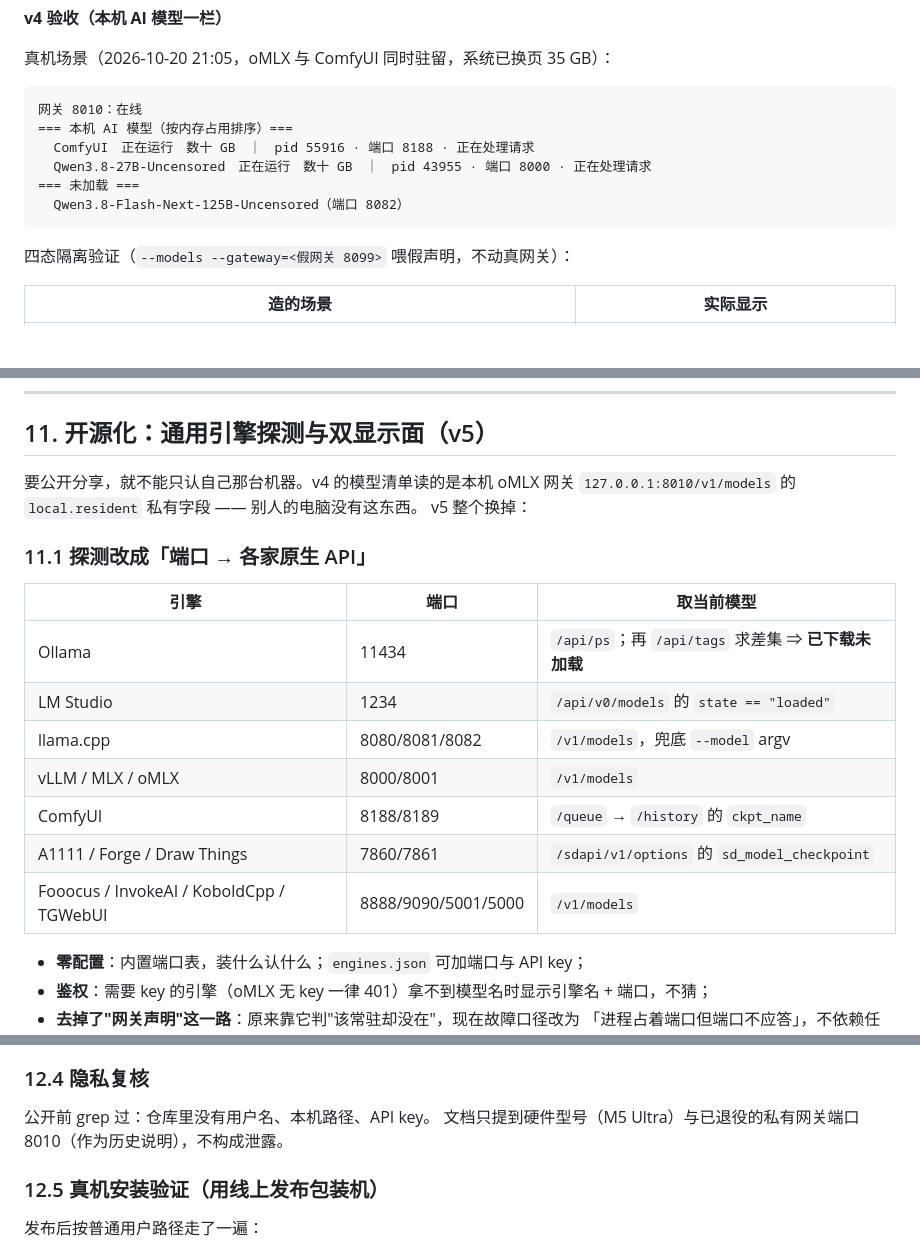
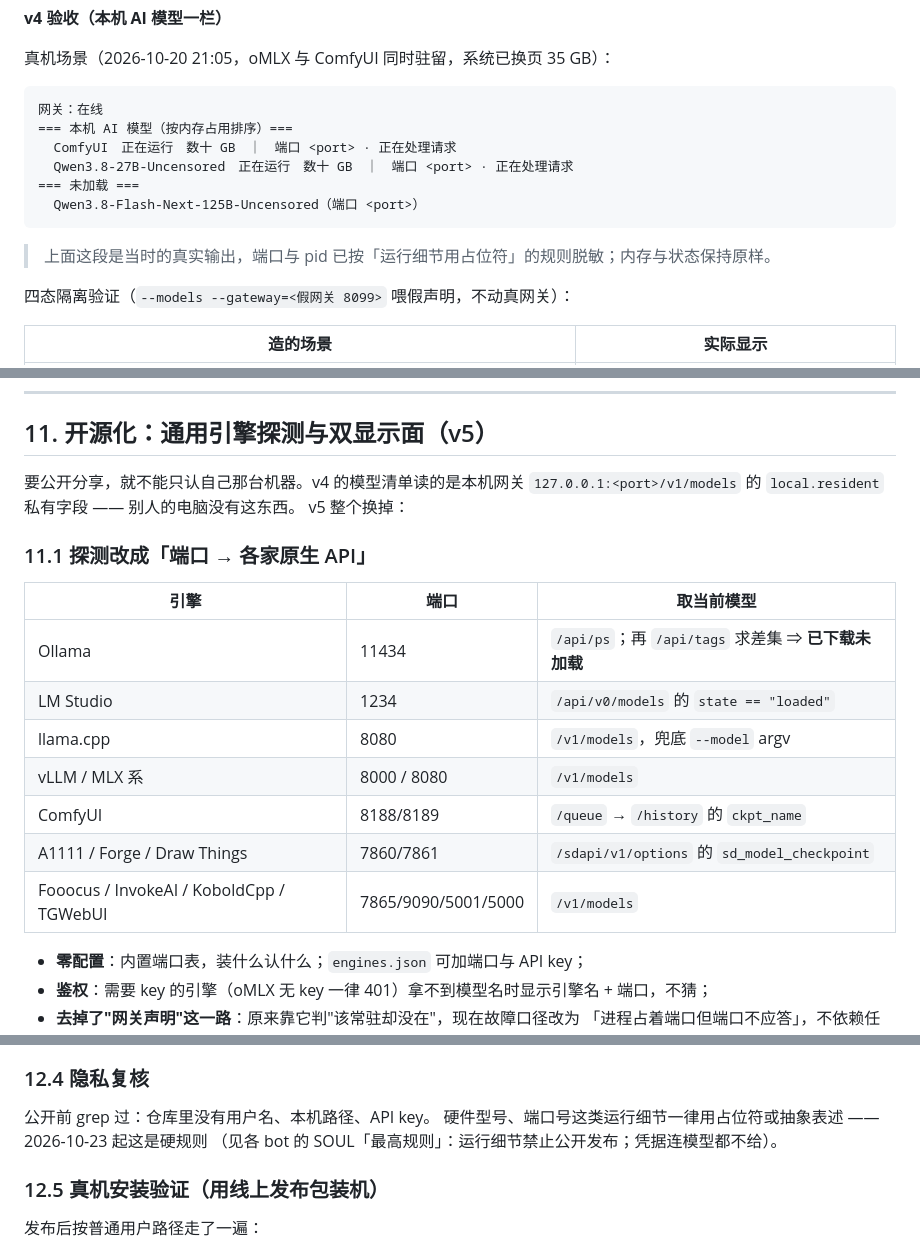
Before and after one commit to autugit/dockolate, a Markdown page: docs/开发文档.md, 3 parts joined by grey strips. Drawn GitHub-style; blank space fills up the shorter version.

Commit message:
docs: 开发文档与 CHANGELOG 的运行细节脱敏（端口/pid 用占位符，硬件型号改 Apple Silicon）

````diff
--- a/docs/开发文档.md
+++ b/docs/开发文档.md
@@ -359,13 +359,15 @@ ComfyUI · qwen_image_2.1_bf16　正在运行　42.93 GB　｜ pid 72321 · 端
 真机场景（2026-10-20 21:05，oMLX 与 ComfyUI 同时驻留，系统已换页 35 GB）：
 
 ```
-网关 8010：在线
+网关：在线
 === 本机 AI 模型（按内存占用排序）===
-  ComfyUI　正在运行　数十 GB　｜　pid 55916 · 端口 8188 · 正在处理请求
-  Qwen3.8-27B-Uncensored　正在运行　数十 GB　｜　pid 43955 · 端口 8000 · 正在处理请求
+  ComfyUI　正在运行　数十 GB　｜　端口 <port> · 正在处理请求
+  Qwen3.8-27B-Uncensored　正在运行　数十 GB　｜　端口 <port> · 正在处理请求
 === 未加载 ===
-  Qwen3.8-Flash-Next-125B-Uncensored（端口 8082）
+  Qwen3.8-Flash-Next-125B-Uncensored（端口 <port>）
 ```
+
+> 上面这段是当时的真实输出，端口与 pid 已按「运行细节用占位符」的规则脱敏；内存与状态保持原样。
 
 四态隔离验证（`--models --gateway=<假网关 8099>` 喂假声明，不动真网关）：
 
@@ -468,8 +470,8 @@ tail -f ~/Library/Logs/Dockolate.err.log             # 看错误
 
 ## 11. 开源化：通用引擎探测与双显示面（v5）
 
-要公开分享，就不能只认自己那台机器。v4 的模型清单读的是本机 oMLX 网关
-`127.0.0.1:8010/v1/models` 的 `local.resident` 私有字段 —— 别人的电脑没有这东西。
+要公开分享，就不能只认自己那台机器。v4 的模型清单读的是本机网关
+`127.0.0.1:<port>/v1/models` 的 `local.resident` 私有字段 —— 别人的电脑没有这东西。
 v5 整个换掉：
 
 ### 11.1 探测改成「端口 → 各家原生 API」
@@ -478,11 +480,11 @@ v5 整个换掉：
 |---|---|---|
 | Ollama | 11434 | `/api/ps`；再 `/api/tags` 求差集 ⇒ **已下载未加载** |
 | LM Studio | 1234 | `/api/v0/models` 的 `state == "loaded"` |
-| llama.cpp | 8080/8081/8082 | `/v1/models`，兜底 `--model` argv |
-| vLLM / MLX / oMLX | 8000/8001 | `/v1/models` |
+| llama.cpp | 8080 | `/v1/models`，兜底 `--model` argv |
+| vLLM / MLX 系 | 8000 / 8080 | `/v1/models` |
 | ComfyUI | 8188/8189 | `/queue` → `/history` 的 `ckpt_name` |
 | A1111 / Forge / Draw Things | 7860/7861 | `/sdapi/v1/options` 的 `sd_model_checkpoint` |
-| Fooocus / InvokeAI / KoboldCpp / TGWebUI | 8888/9090/5001/5000 | `/v1/models` |
+| Fooocus / InvokeAI / KoboldCpp / TGWebUI | 7865/9090/5001/5000 | `/v1/models` |
 
 - **零配置**：内置端口表，装什么认什么；`engines.json` 可加端口与 API key；
 - **鉴权**：需要 key 的引擎（oMLX 无 key 一律 401）拿不到模型名时显示引擎名 + 端口，不猜；
@@ -570,7 +572,8 @@ v5 整个换掉：
 ### 12.4 隐私复核
 
 公开前 grep 过：仓库里没有用户名、本机路径、API key。
-文档只提到硬件型号（M5 Ultra）与已退役的私有网关端口 8010（作为历史说明），不构成泄露。
+硬件型号、端口号这类运行细节一律用占位符或抽象表述 —— 2026-10-23 起这是硬规则
+（见各 bot 的 SOUL「最高规则」：运行细节禁止公开发布；凭据连模型都不给）。
 
 ### 12.5 真机安装验证（用线上发布包装机）
 
````
Also changed, not shown: other parts of docs/开发文档.md (+2 -2 lines), CHANGELOG.md (+1 -1 lines).
